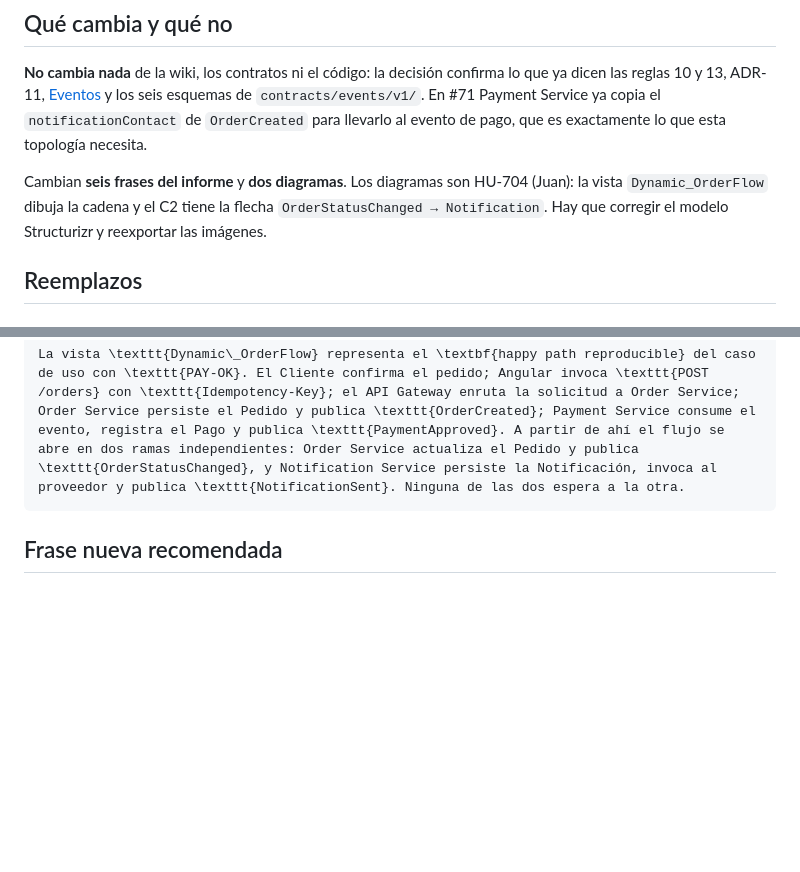
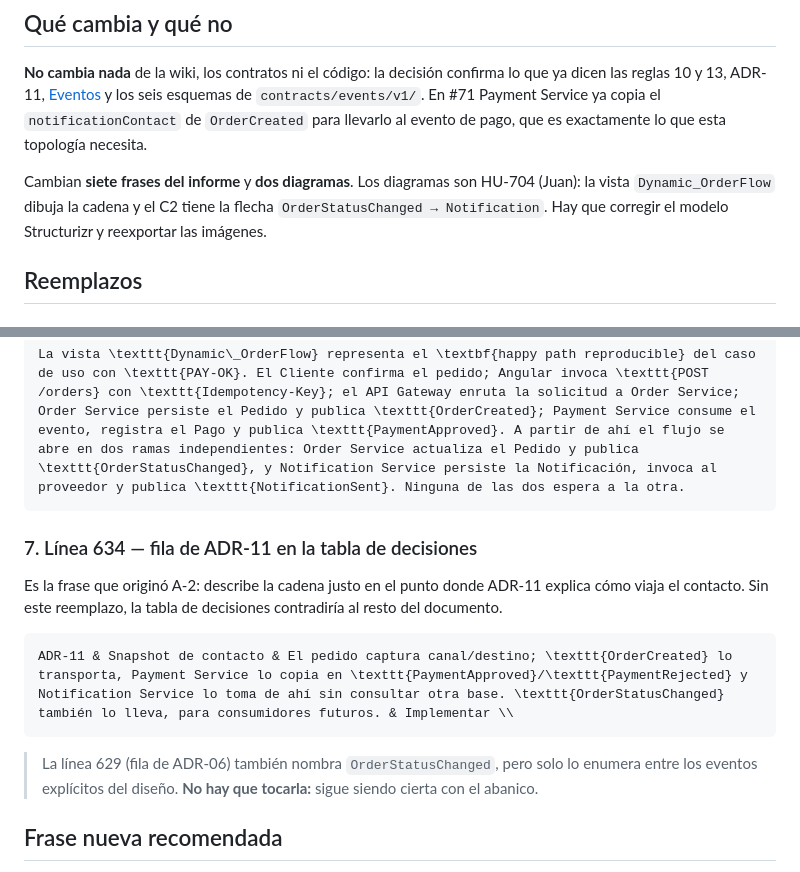
Before and after one commit to SarAlbN1/AS-foodflow-EDA, a Markdown page: docs/informe/propuesta-D6-quien-dispara-la-notificacion.md, 2 parts joined by grey strips. Drawn GitHub-style; blank space fills up the shorter version.

Commit message:
docs(informe): añade el séptimo reemplazo, la fila de ADR-11 [HU-008]
La línea 634 describe la cadena en la tabla de decisiones, justo en el punto que
originó A-2. Con solo los seis reemplazos anteriores, esa fila contradiría al
resto del documento.

La línea 629 (ADR-06) también nombra OrderStatusChanged, pero solo lo enumera
entre los eventos explícitos del diseño y sigue siendo cierta con el abanico.

Reportado por Juan en la revisión de #78.

````diff
--- a/docs/informe/propuesta-D6-quien-dispara-la-notificacion.md
+++ b/docs/informe/propuesta-D6-quien-dispara-la-notificacion.md
@@ -10,7 +10,7 @@ Revisado contra `main.tex` de 1043 líneas. Si el documento cambia, localiza cad
 
 **No cambia nada** de la wiki, los contratos ni el código: la decisión confirma lo que ya dicen las reglas 10 y 13, ADR-11, [Eventos](../wiki/03-contratos/eventos.md) y los seis esquemas de `contracts/events/v1/`. En #71 Payment Service ya copia el `notificationContact` de `OrderCreated` para llevarlo al evento de pago, que es exactamente lo que esta topología necesita.
 
-Cambian **seis frases del informe** y **dos diagramas**. Los diagramas son HU-704 (Juan): la vista `Dynamic_OrderFlow` dibuja la cadena y el C2 tiene la flecha `OrderStatusChanged → Notification`. Hay que corregir el modelo Structurizr y reexportar las imágenes.
+Cambian **siete frases del informe** y **dos diagramas**. Los diagramas son HU-704 (Juan): la vista `Dynamic_OrderFlow` dibuja la cadena y el C2 tiene la flecha `OrderStatusChanged → Notification`. Hay que corregir el modelo Structurizr y reexportar las imágenes.
 
 ## Reemplazos
 
@@ -52,6 +52,16 @@ Cada base PostgreSQL está conectada exclusivamente con su servicio propietario.
 La vista \texttt{Dynamic\_OrderFlow} representa el \textbf{happy path reproducible} del caso de uso con \texttt{PAY-OK}. El Cliente confirma el pedido; Angular invoca \texttt{POST /orders} con \texttt{Idempotency-Key}; el API Gateway enruta la solicitud a Order Service; Order Service persiste el Pedido y publica \texttt{OrderCreated}; Payment Service consume el evento, registra el Pago y publica \texttt{PaymentApproved}. A partir de ahí el flujo se abre en dos ramas independientes: Order Service actualiza el Pedido y publica \texttt{OrderStatusChanged}, y Notification Service persiste la Notificación, invoca al proveedor y publica \texttt{NotificationSent}. Ninguna de las dos espera a la otra.
 ```
 
+### 7. Línea 634 — fila de ADR-11 en la tabla de decisiones
+
+Es la frase que originó A-2: describe la cadena justo en el punto donde ADR-11 explica cómo viaja el contacto. Sin este reemplazo, la tabla de decisiones contradiría al resto del documento.
+
+```latex
+ADR-11 & Snapshot de contacto & El pedido captura canal/destino; \texttt{OrderCreated} lo transporta, Payment Service lo copia en \texttt{PaymentApproved}/\texttt{PaymentRejected} y Notification Service lo toma de ahí sin consultar otra base. \texttt{OrderStatusChanged} también lo lleva, para consumidores futuros. & Implementar \\
+```
+
+> La línea 629 (fila de ADR-06) también nombra `OrderStatusChanged`, pero solo lo enumera entre los eventos explícitos del diseño. **No hay que tocarla:** sigue siendo cierta con el abanico.
+
 ## Frase nueva recomendada
 
 El informe no explica hoy **por qué** el flujo se abre en abanico, y es la pregunta que un evaluador hace al ver el diagrama dinámico. Conviene añadirla tras la línea 655:
````
Also changed, not shown: 1 other file.
